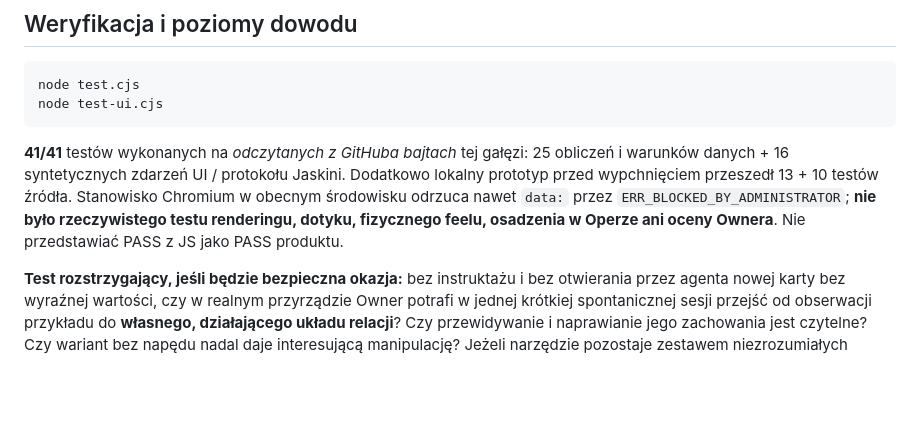
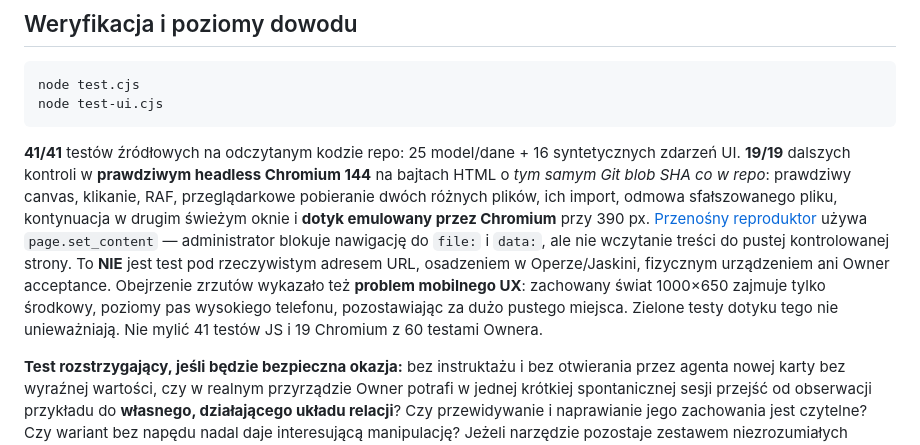
Before and after one commit to Jozzpoly/Shared-Work-Medium-Lab, a Markdown page: experiments/relational-linkage-2026-10-25/README.md, the part around the change. GitHub-like rendering; blank space fills up the shorter version.

Commit message:
E1: qualify 19 real Chromium tests and observed mobile UX limitation

````diff
--- a/experiments/relational-linkage-2026-10-25/README.md
+++ b/experiments/relational-linkage-2026-10-25/README.md
@@ -34,7 +34,7 @@ node test.cjs
 node test-ui.cjs
 ```
 
-**41/41** testów wykonanych na *odczytanych z GitHuba bajtach* tej gałęzi: 25 obliczeń i warunków danych + 16 syntetycznych zdarzeń UI / protokołu Jaskini. Dodatkowo lokalny prototyp przed wypchnięciem przeszedł 13 + 10 testów źródła. Stanowisko Chromium w obecnym środowisku odrzuca nawet `data:` przez `ERR_BLOCKED_BY_ADMINISTRATOR`; **nie było rzeczywistego testu renderingu, dotyku, fizycznego feelu, osadzenia w Operze ani oceny Ownera**. Nie przedstawiać PASS z JS jako PASS produktu.
+**41/41** testów źródłowych na odczytanym kodzie repo: 25 model/dane + 16 syntetycznych zdarzeń UI. **19/19** dalszych kontroli w **prawdziwym headless Chromium 144** na bajtach HTML o *tym samym Git blob SHA co w repo*: prawdziwy canvas, klikanie, RAF, przeglądarkowe pobieranie dwóch różnych plików, ich import, odmowa sfałszowanego pliku, kontynuacja w drugim świeżym oknie i **dotyk emulowany przez Chromium** przy 390 px. [Przenośny reproduktor](test-browser.py) używa `page.set_content` — administrator blokuje nawigację do `file:` i `data:`, ale nie wczytanie treści do pustej kontrolowanej strony. To **NIE** jest test pod rzeczywistym adresem URL, osadzeniem w Operze/Jaskini, fizycznym urządzeniem ani Owner acceptance. Obejrzenie zrzutów wykazało też **problem mobilnego UX**: zachowany świat 1000×650 zajmuje tylko środkowy, poziomy pas wysokiego telefonu, pozostawiając za dużo pustego miejsca. Zielone testy dotyku tego nie unieważniają. Nie mylić 41 testów JS i 19 Chromium z 60 testami Ownera.
 
 **Test rozstrzygający, jeśli będzie bezpieczna okazja:** bez instruktażu i bez otwierania przez agenta nowej karty bez wyraźnej wartości, czy w realnym przyrządzie Owner potrafi w jednej krótkiej spontanicznej sesji przejść od obserwacji przykładu do **własnego, działającego układu relacji**? Czy przewidywanie i naprawianie jego zachowania jest czytelne? Czy wariant bez napędu nadal daje interesującą manipulację? Jeżeli narzędzie pozostaje zestawem niezrozumiałych kontrolek albo zachowanie jest zbyt sztuczne, zamknąć to jako *FAIL* i zachować dowód. Nie tworzyć automatycznie kolejnego generica.
 
````
